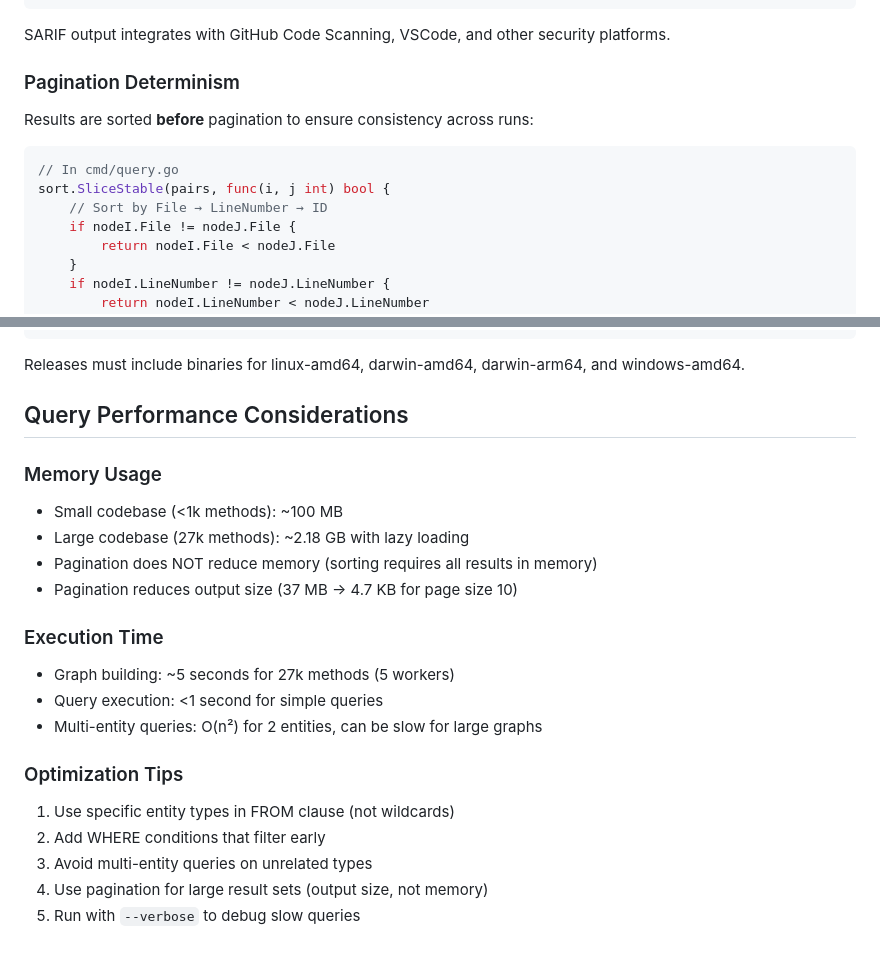
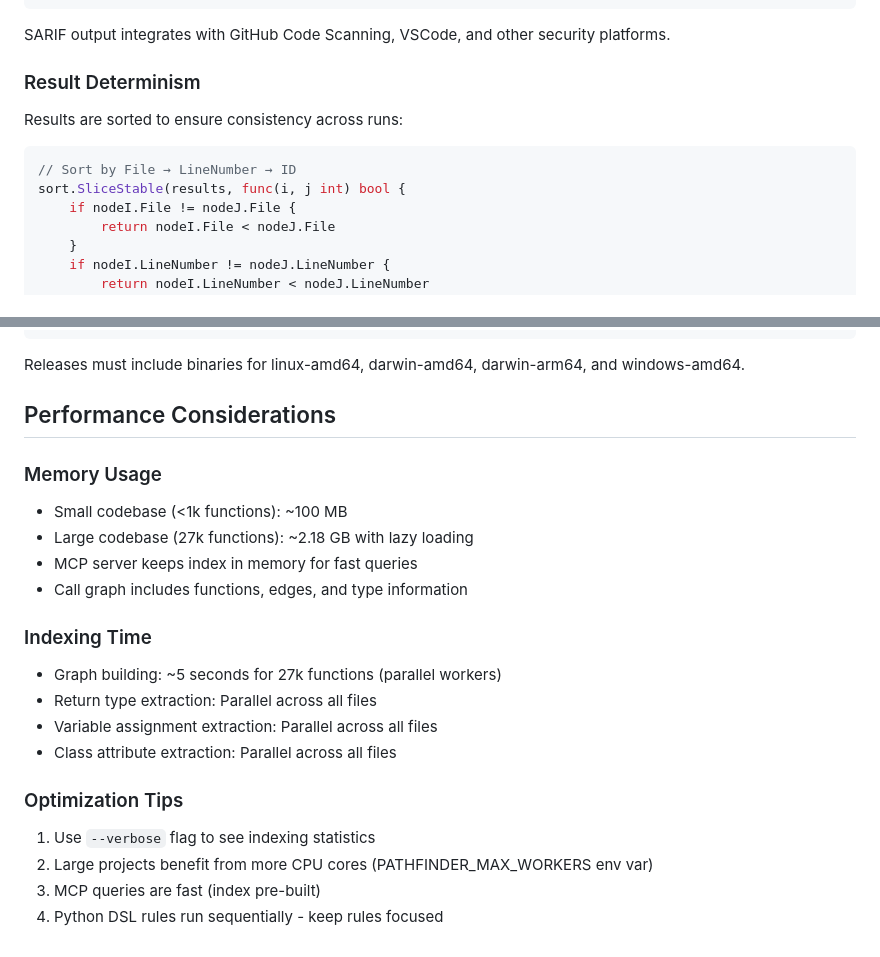
Before and after one commit to shivasurya/code-pathfinder, a Markdown page: CLAUDE.md, 2 parts joined by grey strips. GitHub-like rendering.

````diff
--- a/CLAUDE.md
+++ b/CLAUDE.md
@@ -377,12 +372,11 @@ result := run.CreateResultForRule(ruleID)
 
 SARIF output integrates with GitHub Code Scanning, VSCode, and other security platforms.
 
-### Pagination Determinism
-Results are sorted **before** pagination to ensure consistency across runs:
+### Result Determinism
+Results are sorted to ensure consistency across runs:
 ```go
-// In cmd/query.go
-sort.SliceStable(pairs, func(i, j int) bool {
-    // Sort by File → LineNumber → ID
+// Sort by File → LineNumber → ID
+sort.SliceStable(results, func(i, j int) bool {
     if nodeI.File != nodeJ.File {
         return nodeI.File < nodeJ.File
     }
@@ -419,22 +413,22 @@ The npm package downloads pre-built binaries from GitHub releases:
 
 Releases must include binaries for linux-amd64, darwin-amd64, darwin-arm64, and windows-amd64.
 
-## Query Performance Considerations
+## Performance Considerations
 
 ### Memory Usage
-- Small codebase (<1k methods): ~100 MB
-- Large codebase (27k methods): ~2.18 GB with lazy loading
-- Pagination does NOT reduce memory (sorting requires all results in memory)
-- Pagination reduces output size (37 MB → 4.7 KB for page size 10)
+- Small codebase (<1k functions): ~100 MB
+- Large codebase (27k functions): ~2.18 GB with lazy loading
+- MCP server keeps index in memory for fast queries
+- Call graph includes functions, edges, and type information
 
-### Execution Time
-- Graph building: ~5 seconds for 27k methods (5 workers)
-- Query execution: <1 second for simple queries
-- Multi-entity queries: O(n²) for 2 entities, can be slow for large graphs
+### Indexing Time
+- Graph building: ~5 seconds for 27k functions (parallel workers)
+- Return type extraction: Parallel across all files
+- Variable assignment extraction: Parallel across all files
+- Class attribute extraction: Parallel across all files
 
 ### Optimization Tips
-1. Use specific entity types in FROM clause (not wildcards)
-2. Add WHERE conditions that filter early
-3. Avoid multi-entity queries on unrelated types
-4. Use pagination for large result sets (output size, not memory)
-5. Run with `--verbose` to debug slow queries
+1. Use `--verbose` flag to see indexing statistics
+2. Large projects benefit from more CPU cores (PATHFINDER_MAX_WORKERS env var)
+3. MCP queries are fast (index pre-built)
+4. Python DSL rules run sequentially - keep rules focused
````
Also changed, not shown: other parts of CLAUDE.md (+80 -85 lines).
